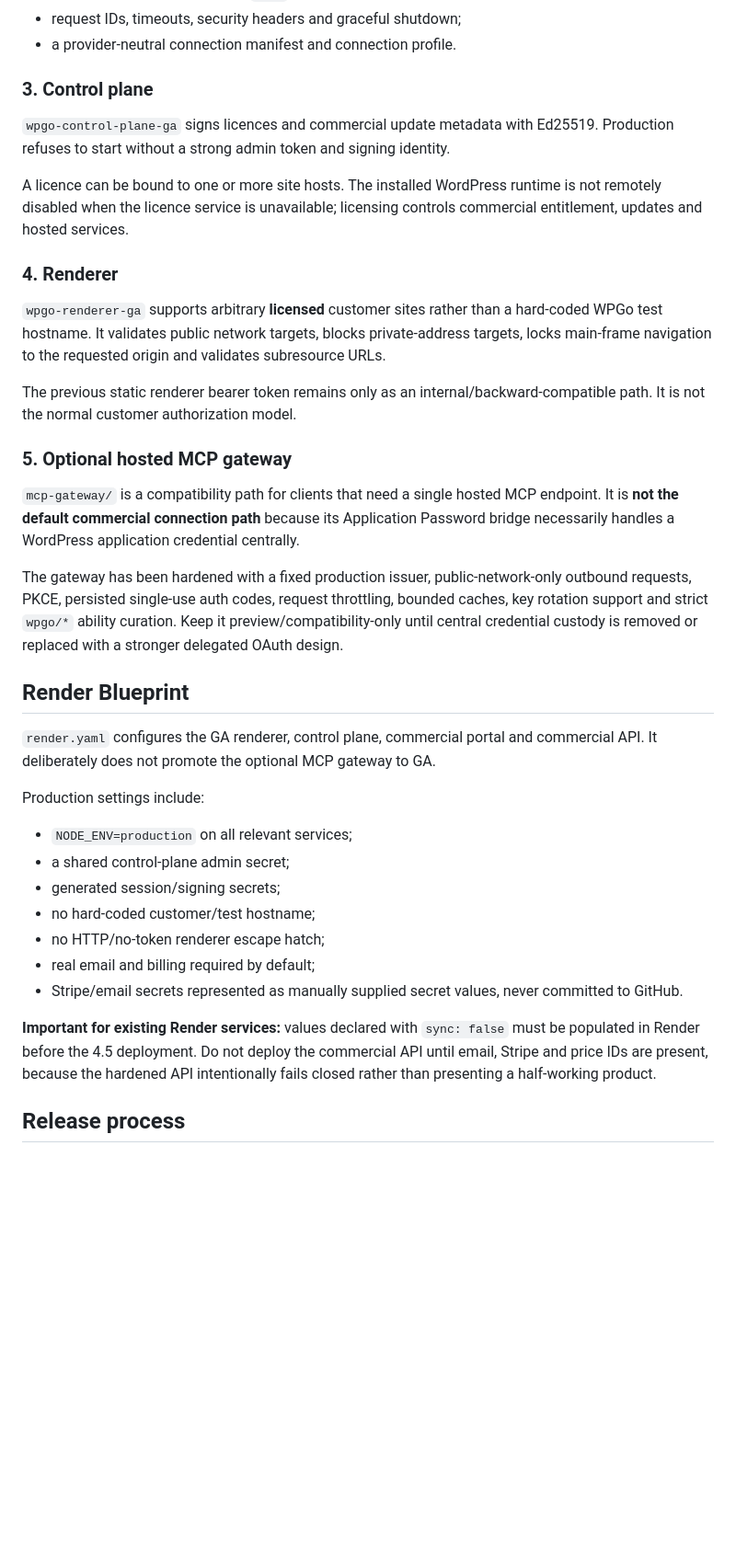
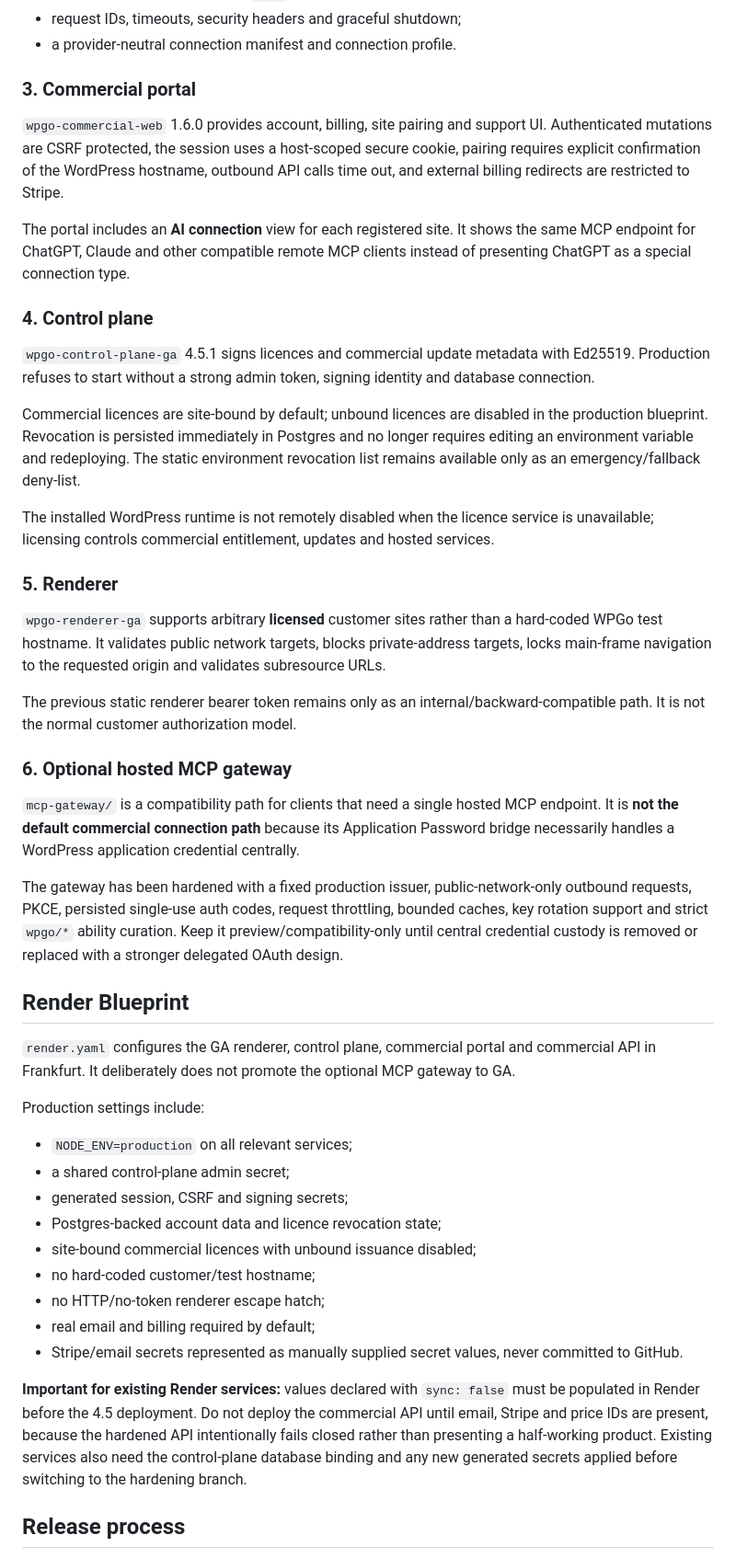
Before and after one commit to conchouk-tech/wpgo-render-stack, a Markdown page: README.md, the part around one of its changes. Shown at 92% size. Rendered like a GitHub page; blank space fills up the shorter version.

Commit message:
Update WPGo 4.5 architecture docs for portal and persistent revocations

```diff
--- a/README.md
+++ b/README.md
@@ -42,19 +42,27 @@ The 1.4.1 hardening build adds:
 - request IDs, timeouts, security headers and graceful shutdown;
 - a provider-neutral connection manifest and connection profile.
 
-### 3. Control plane
+### 3. Commercial portal
 
-`wpgo-control-plane-ga` signs licences and commercial update metadata with Ed25519. Production refuses to start without a strong admin token and signing identity.
+`wpgo-commercial-web` 1.6.0 provides account, billing, site pairing and support UI. Authenticated mutations are CSRF protected, the session uses a host-scoped secure cookie, pairing requires explicit confirmation of the WordPress hostname, outbound API calls time out, and external billing redirects are restricted to Stripe.
 
-A licence can be bound to one or more site hosts. The installed WordPress runtime is not remotely disabled when the licence service is unavailable; licensing controls commercial entitlement, updates and hosted services.
+The portal includes an **AI connection** view for each registered site. It shows the same MCP endpoint for ChatGPT, Claude and other compatible remote MCP clients instead of presenting ChatGPT as a special connection type.
 
-### 4. Renderer
+### 4. Control plane
+
+`wpgo-control-plane-ga` 4.5.1 signs licences and commercial update metadata with Ed25519. Production refuses to start without a strong admin token, signing identity and database connection.
+
+Commercial licences are site-bound by default; unbound licences are disabled in the production blueprint. Revocation is persisted immediately in Postgres and no longer requires editing an environment variable and redeploying. The static environment revocation list remains available only as an emergency/fallback deny-list.
+
+The installed WordPress runtime is not remotely disabled when the licence service is unavailable; licensing controls commercial entitlement, updates and hosted services.
+
+### 5. Renderer
 
 `wpgo-renderer-ga` supports arbitrary **licensed** customer sites rather than a hard-coded WPGo test hostname. It validates public network targets, blocks private-address targets, locks main-frame navigation to the requested origin and validates subresource URLs.
 
 The previous static renderer bearer token remains only as an internal/backward-compatible path. It is not the normal customer authorization model.
 
-### 5. Optional hosted MCP gateway
+### 6. Optional hosted MCP gateway
 
 `mcp-gateway/` is a compatibility path for clients that need a single hosted MCP endpoint. It is **not the default commercial connection path** because its Application Password bridge necessarily handles a WordPress application credential centrally.
 
@@ -62,19 +70,21 @@ The gateway has been hardened with a fixed production issuer, public-network-onl
 
 ## Render Blueprint
 
-`render.yaml` configures the GA renderer, control plane, commercial portal and commercial API. It deliberately does not promote the optional MCP gateway to GA.
+`render.yaml` configures the GA renderer, control plane, commercial portal and commercial API in Frankfurt. It deliberately does not promote the optional MCP gateway to GA.
 
 Production settings include:
 
 - `NODE_ENV=production` on all relevant services;
 - a shared control-plane admin secret;
-- generated session/signing secrets;
+- generated session, CSRF and signing secrets;
+- Postgres-backed account data and licence revocation state;
+- site-bound commercial licences with unbound issuance disabled;
 - no hard-coded customer/test hostname;
 - no HTTP/no-token renderer escape hatch;
 - real email and billing required by default;
 - Stripe/email secrets represented as manually supplied secret values, never committed to GitHub.
 
-**Important for existing Render services:** values declared with `sync: false` must be populated in Render before the 4.5 deployment. Do not deploy the commercial API until email, Stripe and price IDs are present, because the hardened API intentionally fails closed rather than presenting a half-working product.
+**Important for existing Render services:** values declared with `sync: false` must be populated in Render before the 4.5 deployment. Do not deploy the commercial API until email, Stripe and price IDs are present, because the hardened API intentionally fails closed rather than presenting a half-working product. Existing services also need the control-plane database binding and any new generated secrets applied before switching to the hardening branch.
 
 ## Release process
 
```
Also changed, not shown: other parts of README.md (+4 -3 lines).
